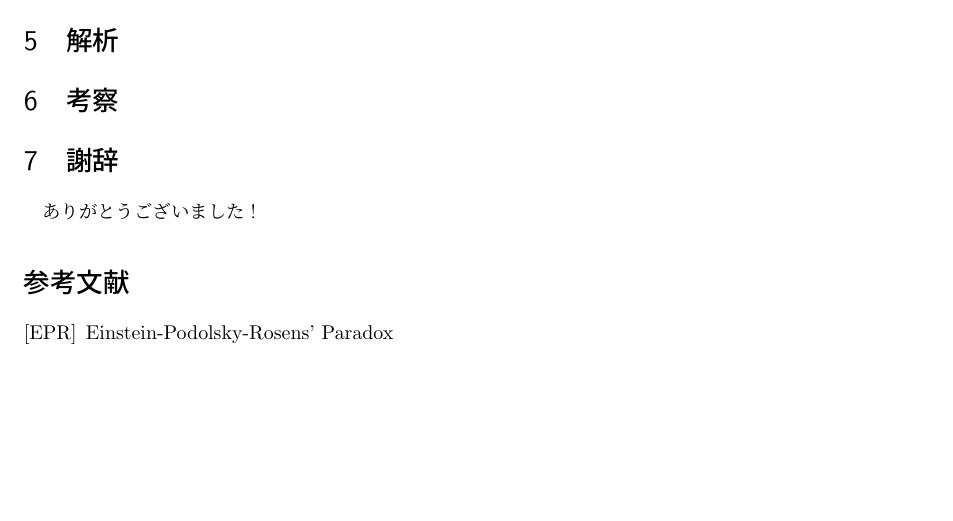
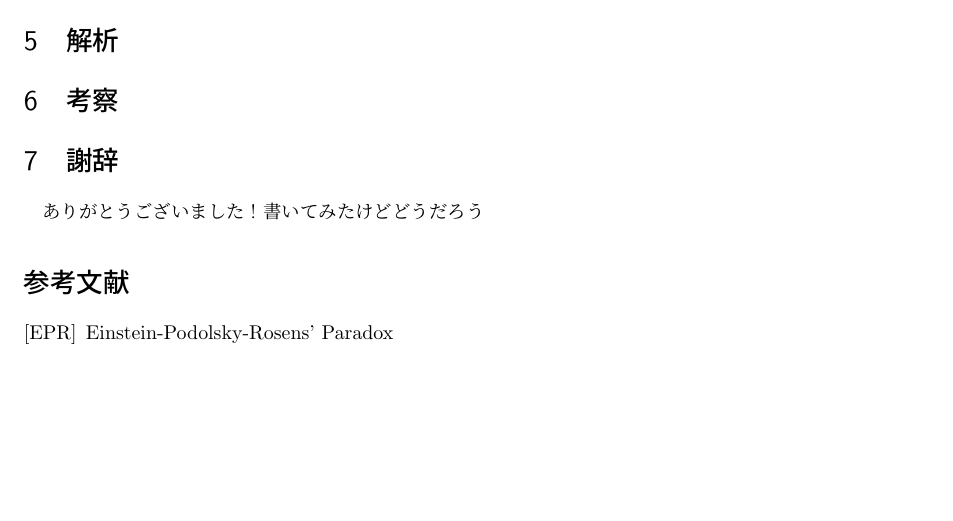
Before and after one commit to gamatdj195507-tech/Bell_Inequality, a LaTeX document (Bell_Inequality_report.tex): part of page 4 of 4, cut so that both start at the same text. Compiled offline with pLaTeX and dvipdfmx.

Commit message:
0210_kobayashi_4

```diff
--- a/Bell_Inequality_report.tex
+++ b/Bell_Inequality_report.tex
@@ -369,6 +369,7 @@ Bellの不等式を一般化したものがCHSH不等式である。更新でき
 
 \section{謝辞}
 ありがとうございました！
+書いてみたけどどうだろう
 
 \begin{thebibliography}{999}
     \bibitem[EPR]{EPR paradox} Einstein-Podolsky-Rosens' Paradox
```
